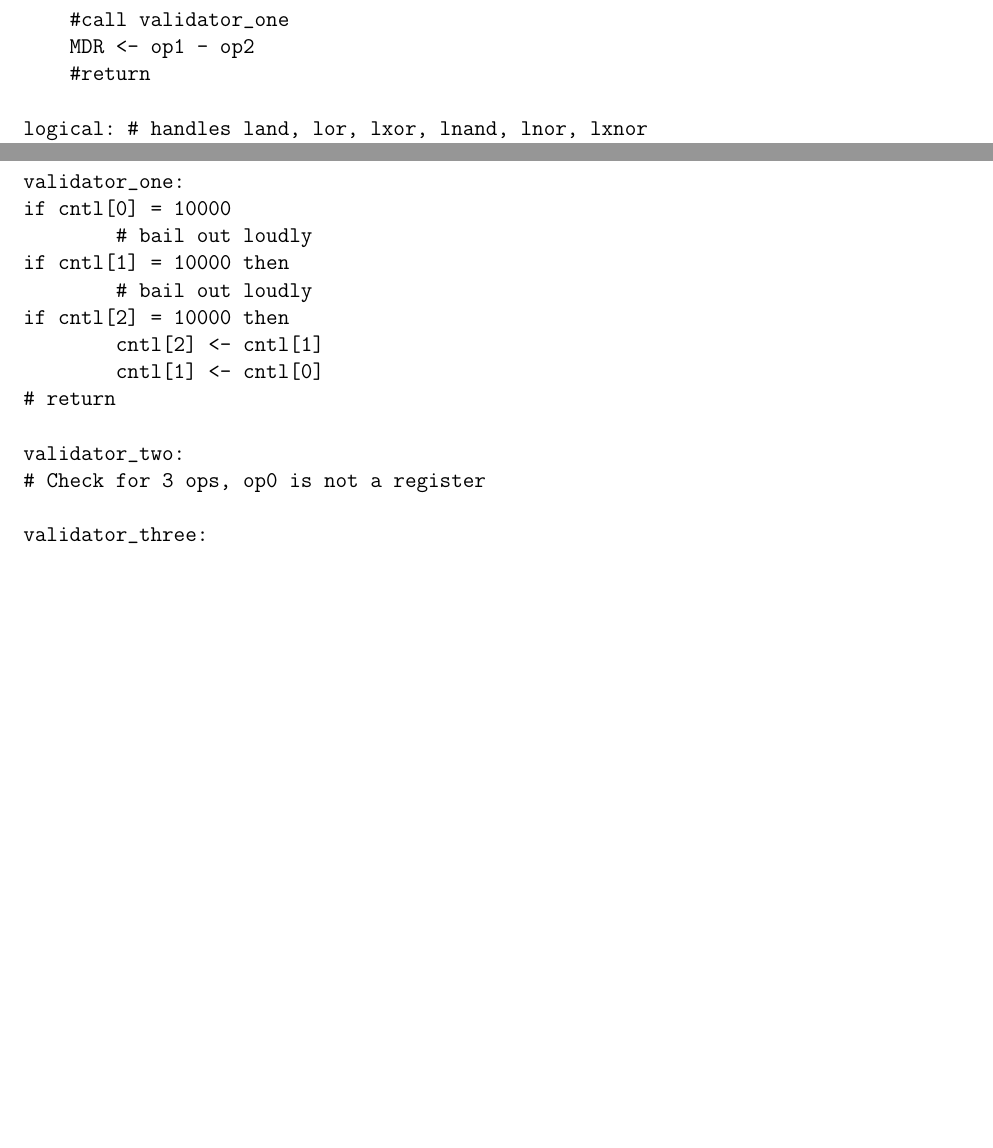
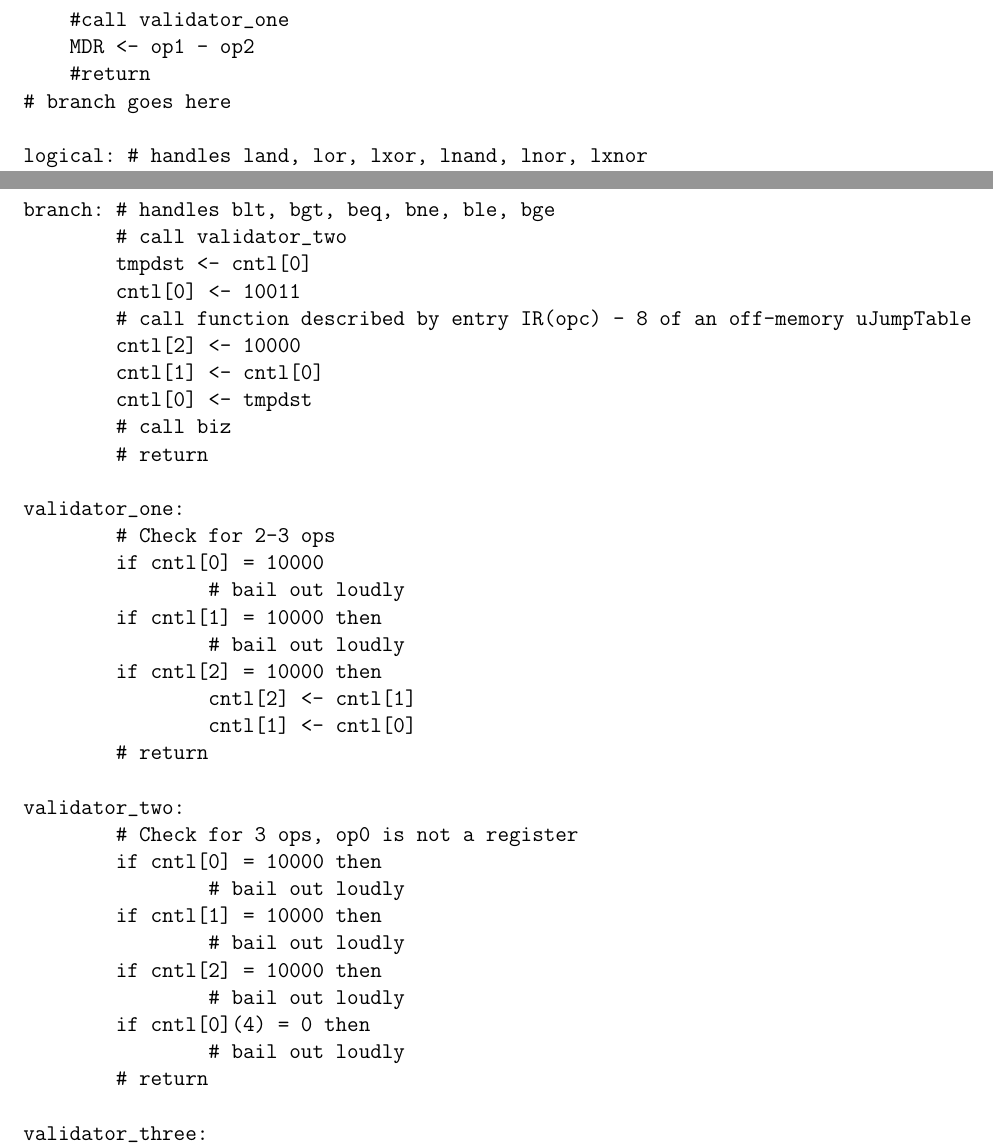
Before and after one commit to solb/comparchcpu, a LaTeX document (hard.tex): two parts of pages 5 and 6 of 6 before the commit and two parts of pages 5 and 6 of 7 after it, joined at a grey line, cut so that both start at the same text, the shorter picture padded with empty space. Compiled offline with pdfLaTeX.

Commit message:
Write RTL procedure branch, which handles, blt, bgt, beq, bne, ble, bge
Unfortunately, it relies on the still-unwritten biz

```diff
--- a/hard.tex
+++ b/hard.tex
@@ -219,11 +220,11 @@ add:
     # call validator_one
     MDR <- op1 + op2
     # return
-
 sub:
     #call validator_one
     MDR <- op1 - op2
     #return
+# branch goes here
 
 logical: # handles land, lor, lxor, lnand, lnor, lxnor
 	# call validator_one
@@ -242,7 +243,19 @@ logical: # handles land, lor, lxor, lnand, lnor, lxnor
 	# call function described by entry IR(opc) - 4 of an off-memory uJumpTable
 	# return
 
+branch: # handles blt, bgt, beq, bne, ble, bge
+	# call validator_two
+	tmpdst <- cntl[0]
+	cntl[0] <- 10011
+	# call function described by entry IR(opc) - 8 of an off-memory uJumpTable
+	cntl[2] <- 10000
+	cntl[1] <- cntl[0]
+	cntl[0] <- tmpdst
+	# call biz
+	# return
+
 validator_one:
+	# Check for 2-3 ops
 	if cntl[0] = 10000
 		# bail out loudly
 	if cntl[1] = 10000 then
@@ -254,6 +267,15 @@ if cntl[2] = 10000 then
 
 validator_two:
 	# Check for 3 ops, op0 is not a register
+	if cntl[0] = 10000 then
+		# bail out loudly
+	if cntl[1] = 10000 then
+		# bail out loudly
+	if cntl[2] = 10000 then
+		# bail out loudly
+	if cntl[0](4) = 0 then
+		# bail out loudly
+	# return
 
 validator_three:
 	# Kill immediately
```
Also changed, not shown: hard.tex (3 more changed lines). Lines whose indentation alone changed are shown as unchanged.
